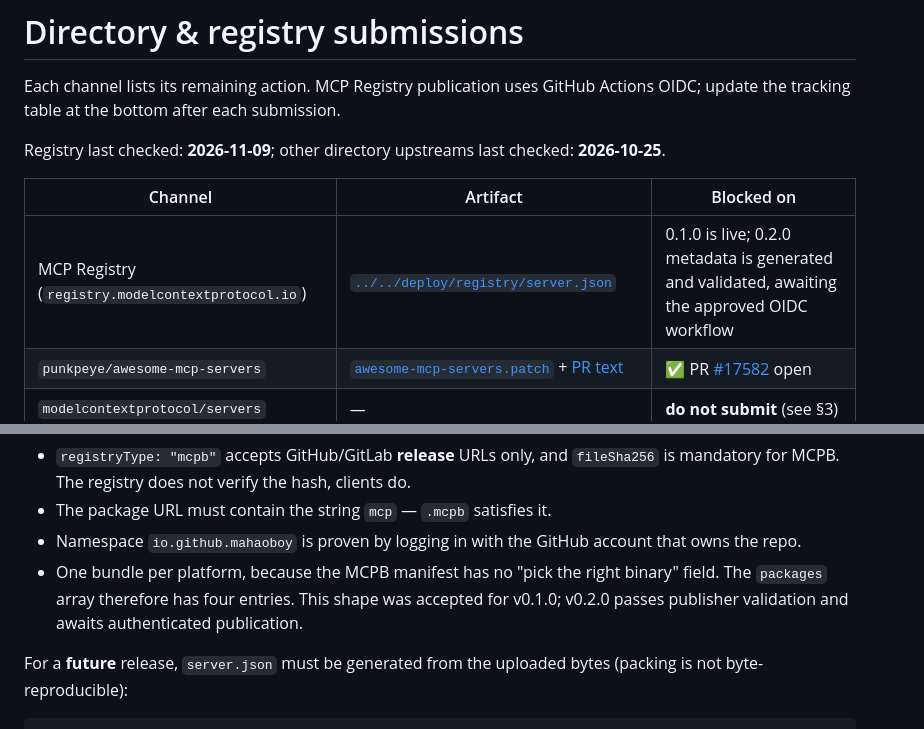
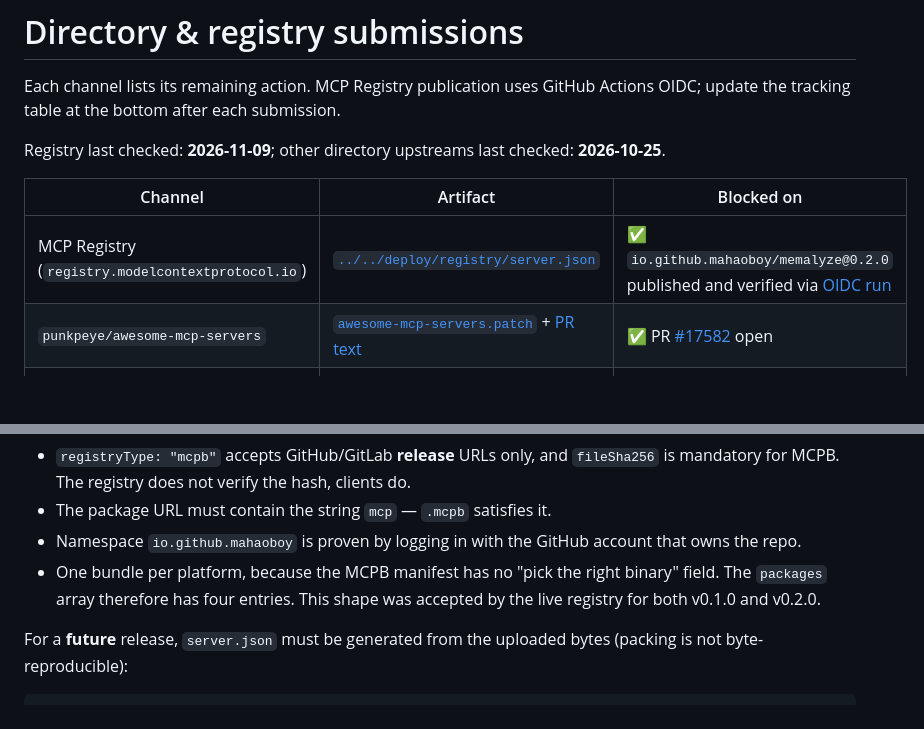
Before and after one commit to mahaoboy/memalyze, a Markdown page: docs/submissions/README.md, 2 parts joined by grey strips. Rendered like a GitHub page; blank space fills up the shorter version.

Commit message:
docs(registry): record v0.2.0 publication

```diff
--- a/docs/submissions/README.md
+++ b/docs/submissions/README.md
@@ -7,7 +7,7 @@ Registry last checked: **2026-11-09**; other directory upstreams last checked: *
 
 | Channel | Artifact | Blocked on |
 |---|---|---|
-| MCP Registry (`registry.modelcontextprotocol.io`) | [`../../deploy/registry/server.json`](../../deploy/registry/server.json) | 0.1.0 is live; 0.2.0 metadata is generated and validated, awaiting the approved OIDC workflow |
+| MCP Registry (`registry.modelcontextprotocol.io`) | [`../../deploy/registry/server.json`](../../deploy/registry/server.json) | ✅ `io.github.mahaoboy/memalyze@0.2.0` published and verified via [OIDC run](https://github.com/mahaoboy/memalyze/actions/runs/42754048238) |
 | `punkpeye/awesome-mcp-servers` | [`awesome-mcp-servers.patch`](awesome-mcp-servers.patch) + [PR text](awesome-mcp-servers-pr.md) | ✅ PR [#17582](https://github.com/punkpeye/awesome-mcp-servers/pull/17582) open |
 | `modelcontextprotocol/servers` | — | **do not submit** (see §3) |
 | ClawHub / dsh skill catalog | `make skill` → `dist/memalyze-skill-<version>.tar.gz` | your account |
@@ -60,8 +60,8 @@ Facts this file depends on (checked 2026-10-25):
 - Namespace `io.github.mahaoboy` is proven by logging in with the GitHub account that owns
   the repo.
 - One bundle per platform, because the MCPB manifest has no "pick the right binary" field.
-  The `packages` array therefore has four entries. This shape was accepted for v0.1.0;
-  v0.2.0 passes publisher validation and awaits authenticated publication.
+  The `packages` array therefore has four entries. This shape was accepted by the live
+  registry for both v0.1.0 and v0.2.0.
 
 For a **future** release, `server.json` must be generated from the uploaded bytes (packing is
 not byte-reproducible):
```
Also changed, not shown: docs/s21-distribution.md (+3 -3 lines).
